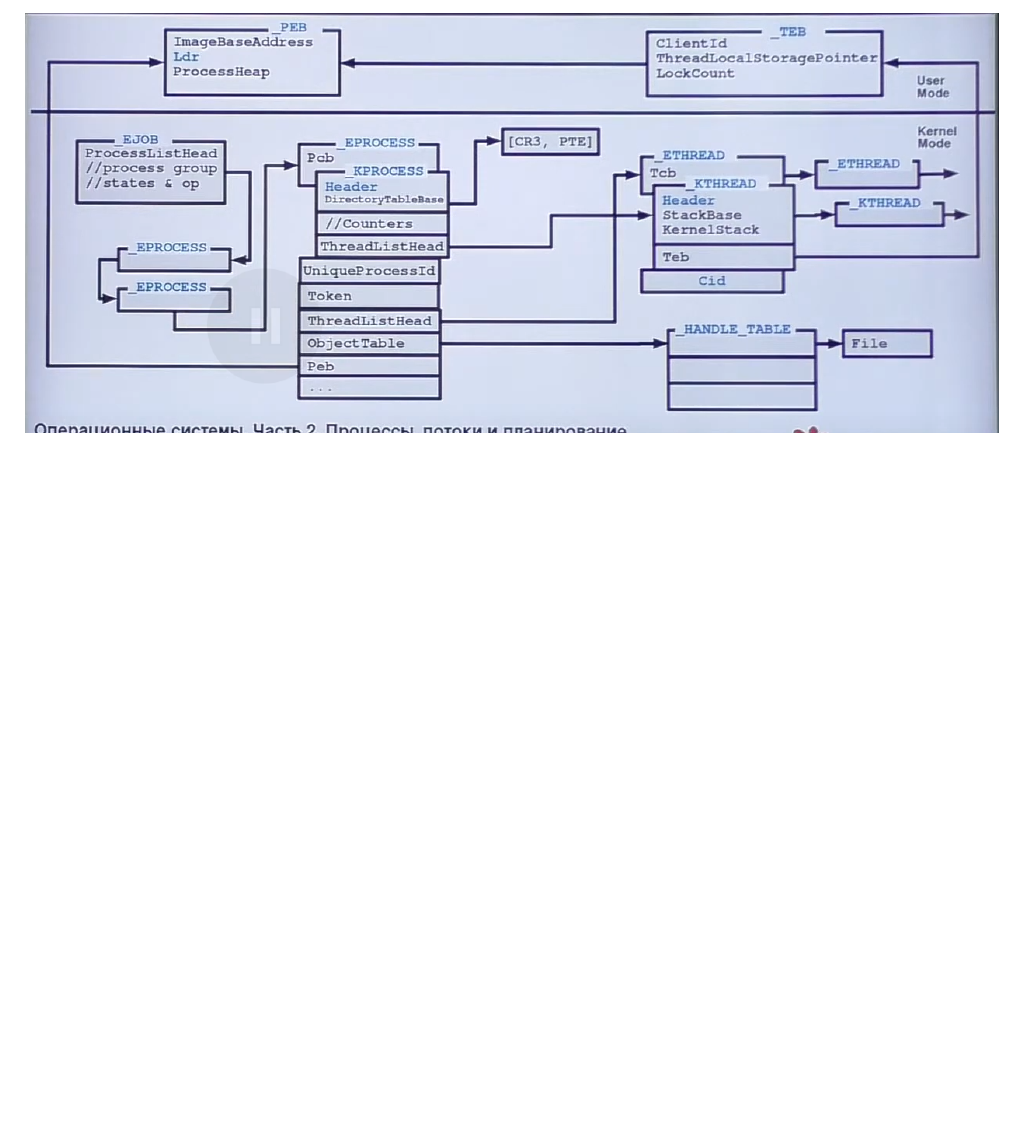
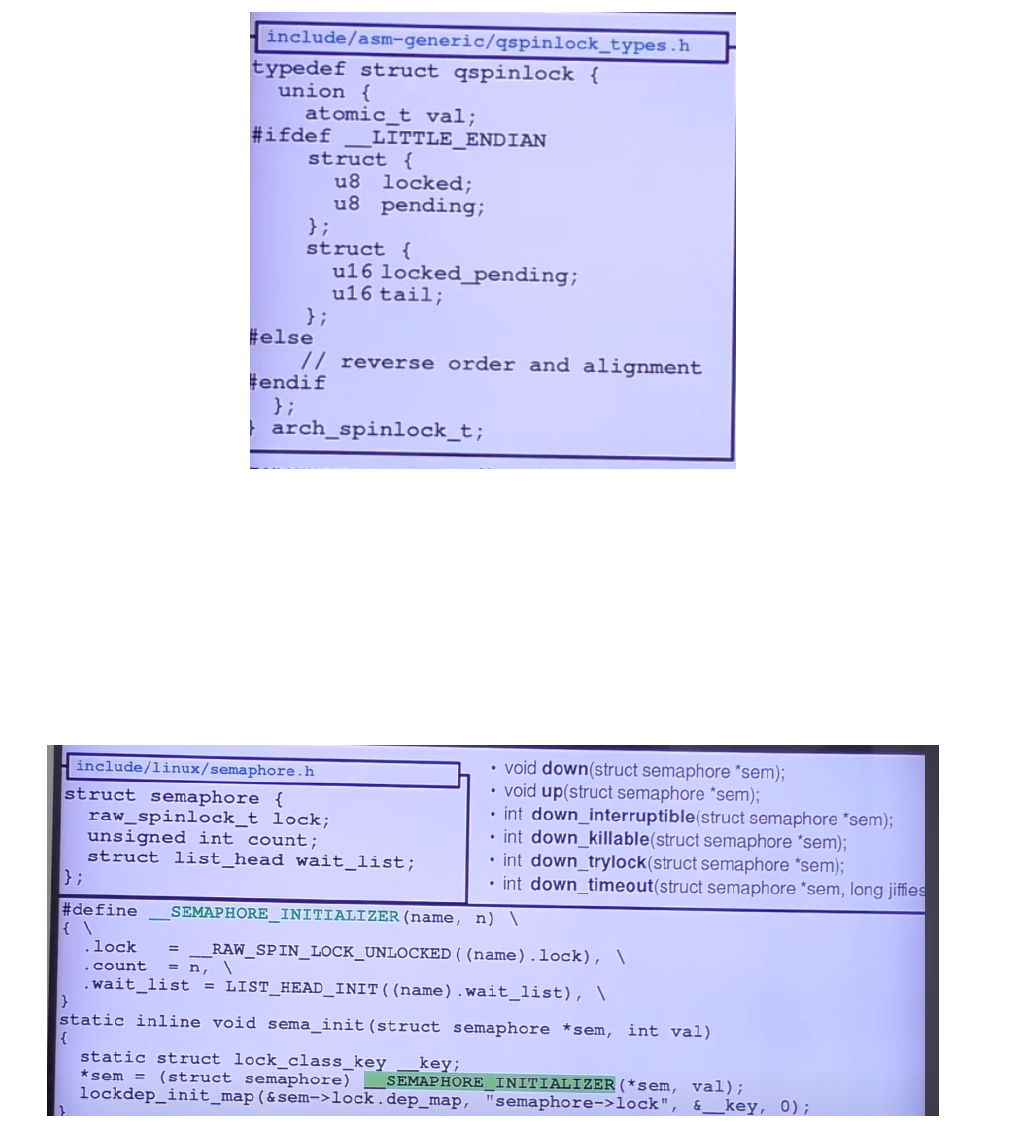
Before and after one commit to nikic2014/Conspectus, a LaTeX document (OS/main.tex): part of page 41 of 46 before the commit and part of page 41 of 48 after it, cut at the place of the change, the shorter picture padded with empty space. Compiled offline with pdfLaTeX.

Commit message:
added 20 lection

```diff
--- a/OS/main.tex
+++ b/OS/main.tex
@@ -1233,0 +1248,17 @@ urlcolor=black
+    \begin{figure}[H]
+        \begin{center}
+            \includegraphics[scale=0.60]{res/structure-spinlock.png}
+            \caption{Структура спинлока}
+        \end{center}
+    \end{figure}
+
+    Спинлок может запрещать прерывания на момент выполнения, сохранять состояния прерывания, также есть функции проверки блокировки спинлока, функции разблокировки и тд.
+
+    В кончном итоге спринлок использует Qspinlok очередь, которого разбивается на несколько для повышения производительности. Очереди определяются полем value. Сохраняется один бит, под второй поток приходящий в очередь из тех же соображений. Очередь начинает заполняться только с третьего потока. Очереди сущетвуют для каждого процессора и для каждого из них по 4 очереди.
+
+    \subsection{Semaphore}
+
+    \begin{figure}[H]
+        \begin{center}
+            \includegraphics[scale=0.50]{res/struckture-semaphore.png}
+            \caption{Структура семафора}
@@ -1233,0 +1280,2 @@ urlcolor=black
+        \end{center}
+    \end{figure}
```
Also changed, not shown: OS/res/Mutex-structure.png (added), OS/res/struckture-semaphore.png (added), OS/res/structure-spinlock.png (added), OS/main.tex (36 more changed lines).
